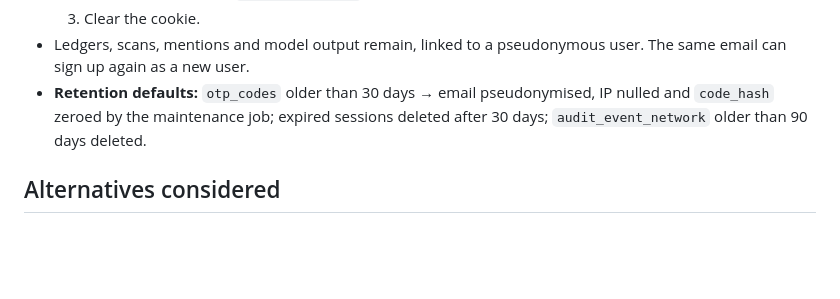
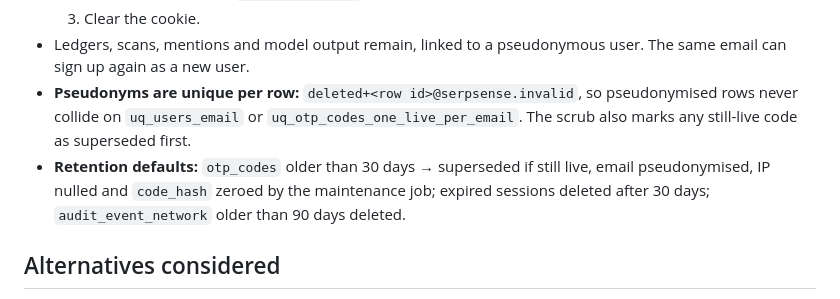
Before and after one commit to aniketmaithani/serpsense, a Markdown page: docs/adr/0013-account-deletion-and-pii.md, the part around the change. Drawn GitHub-style; blank space fills up the shorter version.

Commit message:
docs(adr): unique per-row pseudonyms in deletion and OTP scrub (#8)
A shared pseudonym would make old, still-live OTP codes collide on the
one-live-code-per-email index and fail the retention job. Pseudonyms
include the row id, and the scrub supersedes live codes first.

```diff
--- a/docs/adr/0013-account-deletion-and-pii.md
+++ b/docs/adr/0013-account-deletion-and-pii.md
@@ -22,7 +22,8 @@ The owner wants users to be able to delete their account now. Ledgers and audit
      - write audit event `account.deleted` (no email in details, **no network row**)
   3. Clear the cookie.
 - Ledgers, scans, mentions and model output remain, linked to a pseudonymous user. The same email can sign up again as a new user.
-- **Retention defaults:** `otp_codes` older than 30 days → email pseudonymised, IP nulled and `code_hash` zeroed by the maintenance job; expired sessions deleted after 30 days; `audit_event_network` older than 90 days deleted.
+- **Pseudonyms are unique per row:** `deleted+<row id>@serpsense.invalid`, so pseudonymised rows never collide on `uq_users_email` or `uq_otp_codes_one_live_per_email`. The scrub also marks any still-live code as superseded first.
+- **Retention defaults:** `otp_codes` older than 30 days → superseded if still live, email pseudonymised, IP nulled and `code_hash` zeroed by the maintenance job; expired sessions deleted after 30 days; `audit_event_network` older than 90 days deleted.
 
 ## Alternatives considered
 - **Hard delete with cascades** — impossible with append-only ledgers; would also destroy cost and audit history.
```
